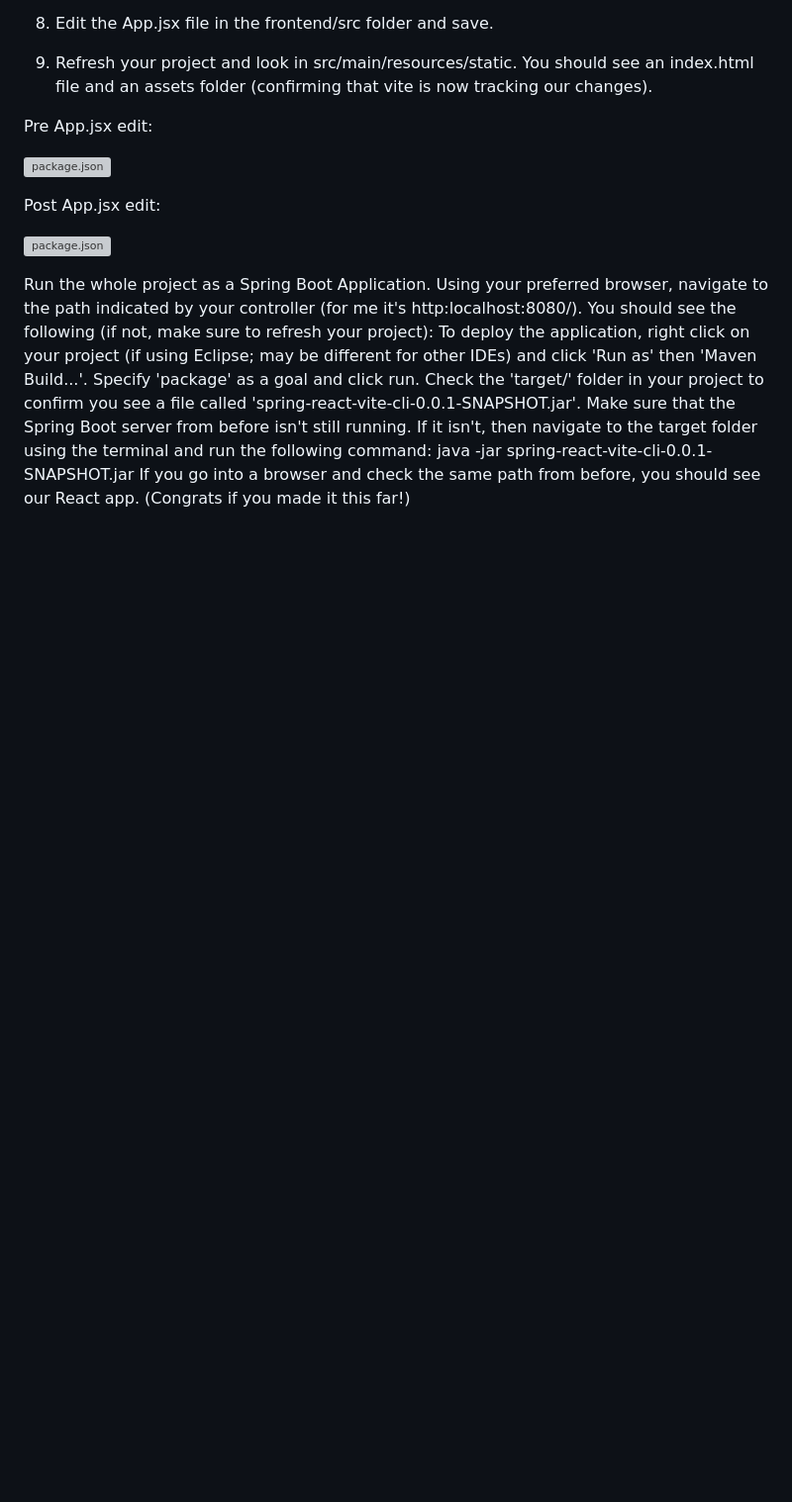
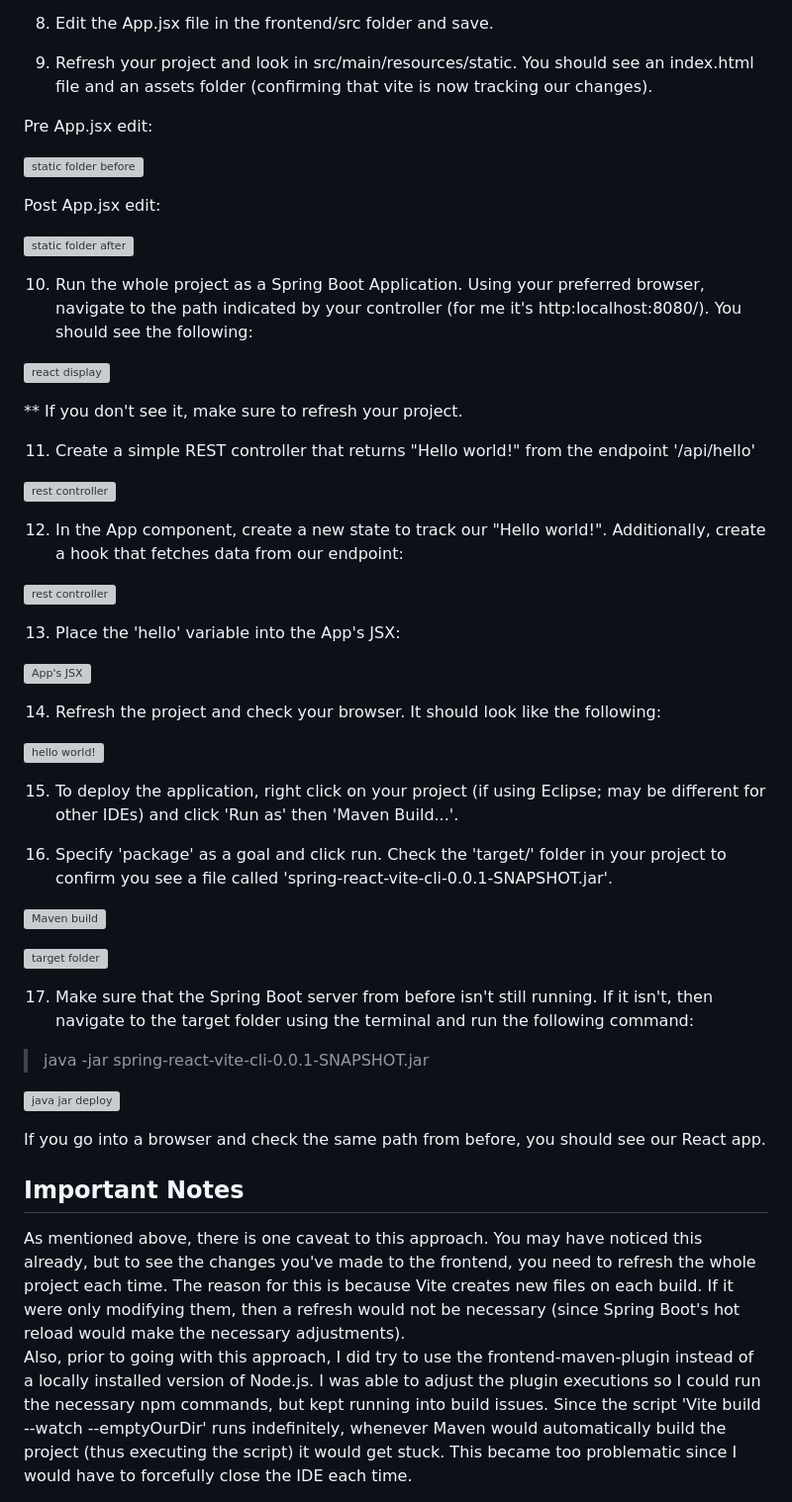
Before and after one commit to seanpolid/spring-react-vite-template, a Markdown page: README.md, the part around the change printed below. Shown: that part at 99% size. Drawn GitHub-style; blank space fills up the shorter version; grey boxes are pictures that could not be loaded.

```diff
--- a/README.md
+++ b/README.md
@@ -52,16 +52,49 @@ npm install
 
 Pre App.jsx edit:
 
-![package.json](https://github.com/seanpolid/spring-react-vite-images/blob/main/resources-before.png?raw=true)
+![static folder before](https://github.com/seanpolid/spring-react-vite-images/blob/main/resources-before.png?raw=true)
 
 Post App.jsx edit:
 
-![package.json](https://github.com/seanpolid/spring-react-vite-images/blob/main/resources-after.png?raw=true)
+![static folder after](https://github.com/seanpolid/spring-react-vite-images/blob/main/resources-after.png?raw=true)
 
+10. Run the whole project as a Spring Boot Application. Using your preferred browser, navigate to the path indicated by your controller (for me it's http:localhost:8080/). You should see the following:
 
-Run the whole project as a Spring Boot Application. Using your preferred browser, navigate to the path indicated by your controller (for me it's http:localhost:8080/). You should see the following (if not, make sure to refresh your project):
-To deploy the application, right click on your project (if using Eclipse; may be different for other IDEs) and click 'Run as' then 'Maven Build...'.
-Specify 'package' as a goal and click run. Check the 'target/' folder in your project to confirm you see a file called 'spring-react-vite-cli-0.0.1-SNAPSHOT.jar'.
-Make sure that the Spring Boot server from before isn't still running. If it isn't, then navigate to the target folder using the terminal and run the following command:
-java -jar spring-react-vite-cli-0.0.1-SNAPSHOT.jar
-If you go into a browser and check the same path from before, you should see our React app. (Congrats if you made it this far!)
+![react display](https://github.com/seanpolid/spring-react-vite-images/blob/main/react-served.png?raw=true)
+
+** If you don't see it, make sure to refresh your project.
+
+11. Create a simple REST controller that returns "Hello world!" from the endpoint '/api/hello'
+
+![rest controller](https://github.com/seanpolid/spring-react-vite-images/blob/main/simple-rest-controller.png?raw=true)
+
+12. In the App component, create a new state to track our "Hello world!". Additionally, create a hook that fetches data from our endpoint:
+
+![rest controller](https://github.com/seanpolid/spring-react-vite-images/blob/main/use-effect.png?raw=true)
+
+13. Place the 'hello' variable into the App's JSX:
+
+![App's JSX](https://github.com/seanpolid/spring-react-vite-images/blob/main/app-jsx.png?raw=true)
+
+14. Refresh the project and check your browser. It should look like the following:
+
+![hello world!](https://github.com/seanpolid/spring-react-vite-images/blob/main/hello-world.png?raw=true)
+
+15. To deploy the application, right click on your project (if using Eclipse; may be different for other IDEs) and click 'Run as' then 'Maven Build...'.
+
+16. Specify 'package' as a goal and click run. Check the 'target/' folder in your project to confirm you see a file called 'spring-react-vite-cli-0.0.1-SNAPSHOT.jar'.
+
+![Maven build](https://github.com/seanpolid/spring-react-vite-images/blob/main/maven-build.png?raw=true)
+
+![target folder](https://github.com/seanpolid/spring-react-vite-images/blob/main/target-folder.png?raw=true)
+
+17. Make sure that the Spring Boot server from before isn't still running. If it isn't, then navigate to the target folder using the terminal and run the following command:
+<blockquote>java -jar spring-react-vite-cli-0.0.1-SNAPSHOT.jar</blockquote>
+
+![java jar deploy](https://github.com/seanpolid/spring-react-vite-images/blob/main/java-jar-deploy.png?raw=true)
+
+If you go into a browser and check the same path from before, you should see our React app.
+
+<h2>Important Notes</h2>
+As mentioned above, there is one caveat to this approach. You may have noticed this already, but to see the changes you've made to the frontend, you need to refresh the whole project each time. The reason for this is because Vite creates new files on each build. If it were only modifying them, then a refresh would not be necessary (since Spring Boot's hot reload would make the necessary adjustments).
+<br/>Also, prior to going with this approach, I did try to use the frontend-maven-plugin instead of a locally installed version of Node.js. I was able to adjust the plugin executions so I could run the necessary npm commands, but kept running into build issues. Since the script 'Vite build --watch --emptyOurDir' runs indefinitely, whenever Maven would automatically build the project (thus executing the script) it would get stuck. This became too problematic since I would have to forcefully close the IDE each time.
```
Also changed, not shown: other parts of README.md (+1 -1 lines).
